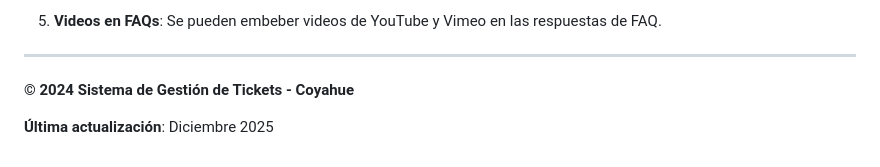
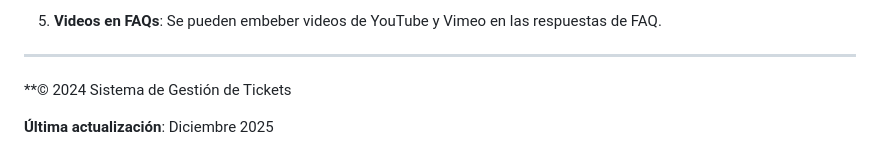
Before and after one commit to Nadiizz/Proyecto-Gestion-De-Tickets, a Markdown page: README.md, the part around the change. Rendered like a GitHub page.

Commit message:
Update copyright notice in README
Removed 'Coyahue' from the copyright notice in README.

```diff
--- a/README.md
+++ b/README.md
@@ -403,6 +403,6 @@ python manage.py poblar_faqs
 
 ---
 
-**© 2024 Sistema de Gestión de Tickets - Coyahue**
+**© 2024 Sistema de Gestión de Tickets
 
 **Última actualización**: Diciembre 2025
```
